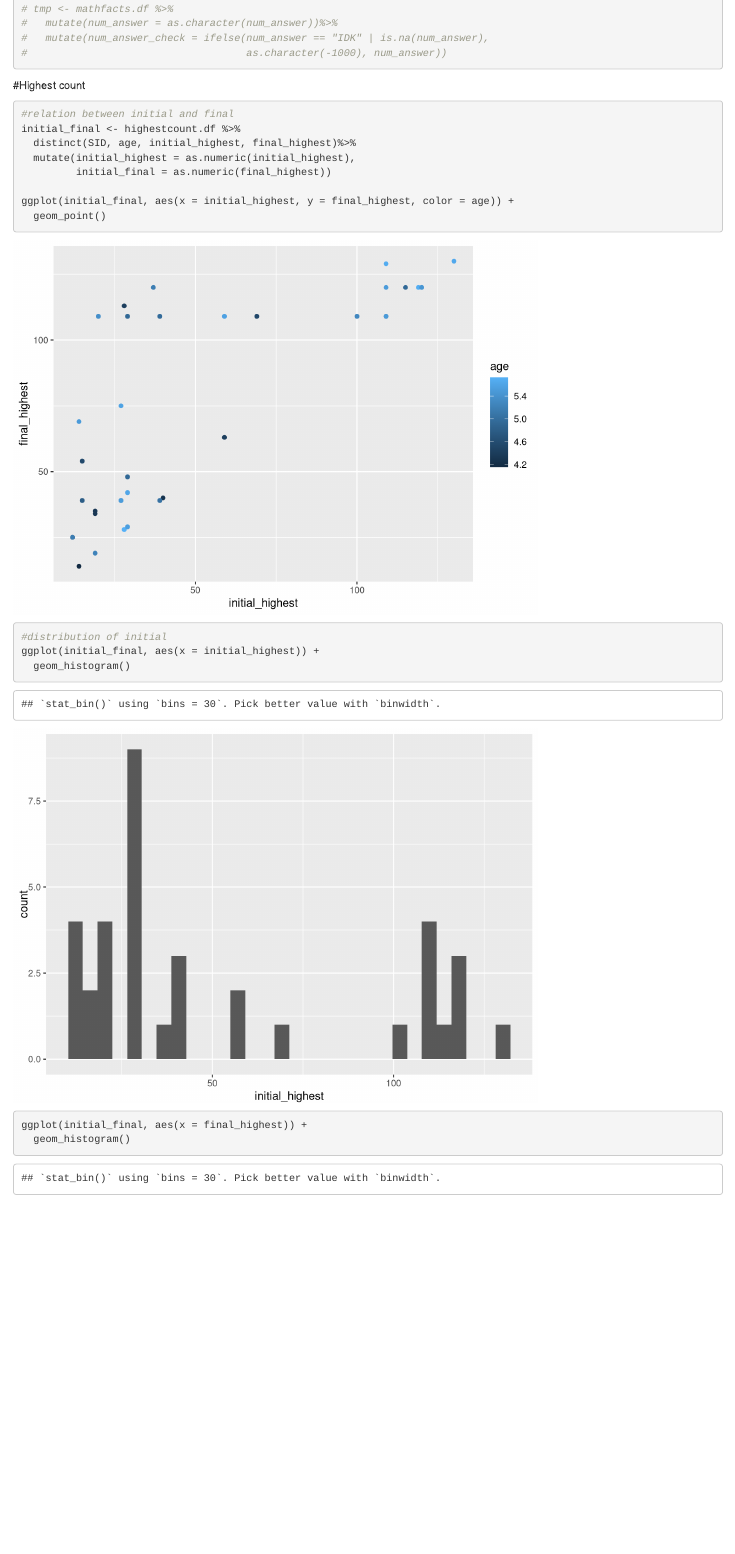
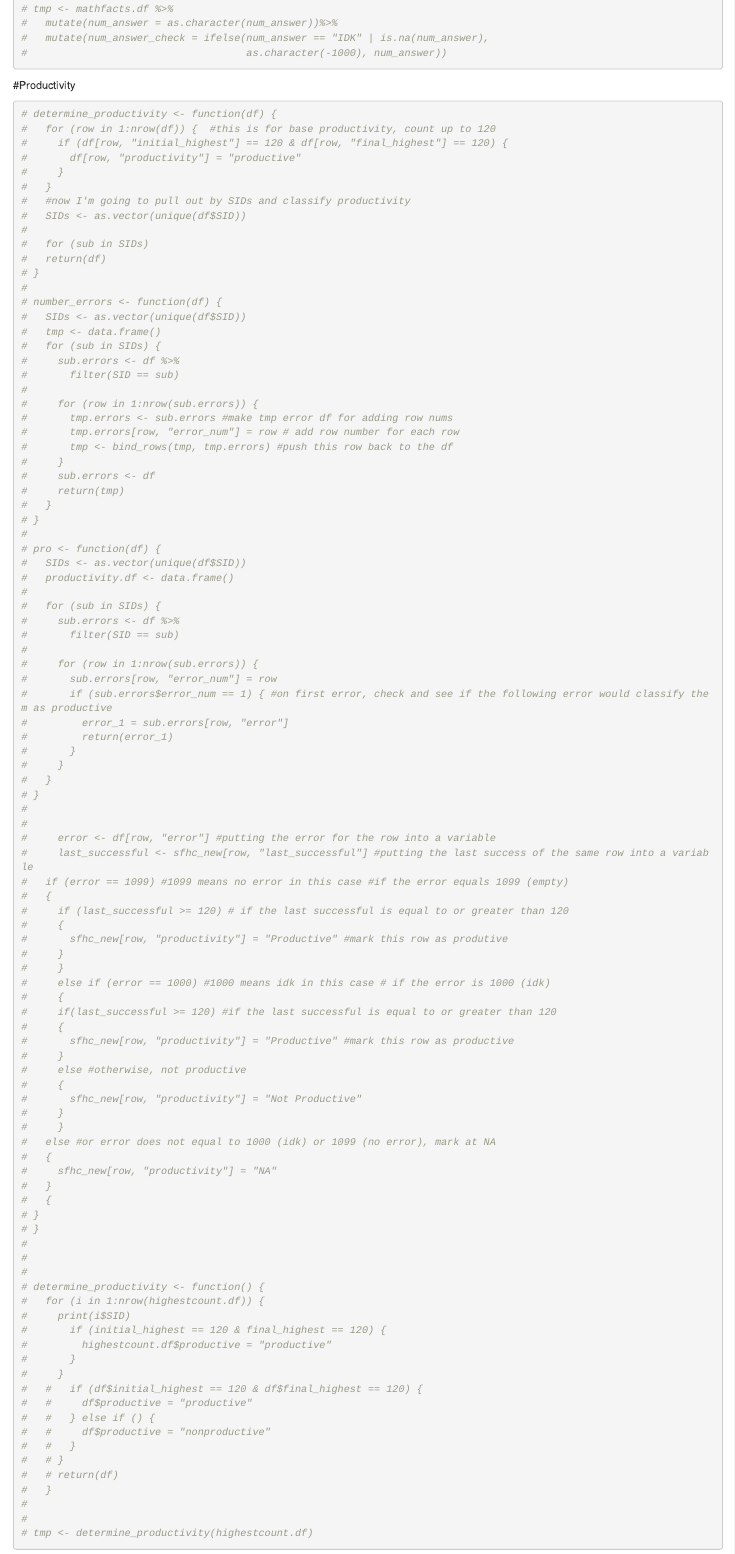
Before and after one commit to rosemschneider/sf_math, an R Markdown document (Analysis/sf-math_analysis.Rmd): the page in a window 1100 px wide, from 2720 px down. Rendered offline with R 4.5, knitr and Pandoc, with nearby package versions; some code elsewhere in the file could not run offline.

Commit message:
incorporated analysis

````diff
--- a/Analysis/sf-math_analysis.Rmd
+++ b/Analysis/sf-math_analysis.Rmd
@@ -155,17 +155,116 @@ nextnumber.df %<>%
 #                                    as.character(-1000), num_answer))
 ```
 
+#Productivity
+```{r}
+# determine_productivity <- function(df) {
+#   for (row in 1:nrow(df)) {  #this is for base productivity, count up to 120
+#     if (df[row, "initial_highest"] == 120 & df[row, "final_highest"] == 120) {
+#       df[row, "productivity"] = "productive"
+#     }
+#   }
+#   #now I'm going to pull out by SIDs and classify productivity
+#   SIDs <- as.vector(unique(df$SID))
+#
+#   for (sub in SIDs)
+#   return(df)
+# }
+#
+# number_errors <- function(df) {
+#   SIDs <- as.vector(unique(df$SID))
+#   tmp <- data.frame()
+#   for (sub in SIDs) {
+#     sub.errors <- df %>%
+#       filter(SID == sub)
+#
+#     for (row in 1:nrow(sub.errors)) {
+#       tmp.errors <- sub.errors #make tmp error df for adding row nums
+#       tmp.errors[row, "error_num"] = row # add row number for each row
+#       tmp <- bind_rows(tmp, tmp.errors) #push this row back to the df
+#     }
+#     sub.errors <- df
+#     return(tmp)
+#   }
+# }
+#
+# pro <- function(df) {
+#   SIDs <- as.vector(unique(df$SID))
+#   productivity.df <- data.frame()
+#
+#   for (sub in SIDs) {
+#     sub.errors <- df %>%
+#       filter(SID == sub)
+#
+#     for (row in 1:nrow(sub.errors)) {
+#       sub.errors[row, "error_num"] = row
+#       if (sub.errors$error_num == 1) { #on first error, check and see if the following error would classify them as productive
+#         error_1 = sub.errors[row, "error"]
+#         return(error_1)
+#       }
+#     }
+#   }
+# }
+#
+#
+#     error <- df[row, "error"] #putting the error for the row into a variable
+#     last_successful <- sfhc_new[row, "last_successful"] #putting the last success of the same row into a variable
+#   if (error == 1099) #1099 means no error in this case #if the error equals 1099 (empty)
+#   {
+#     if (last_successful >= 120) # if the last successful is equal to or greater than 120
+#     {
+#       sfhc_new[row, "productivity"] = "Productive" #mark this row as produtive
+#     }
+#     }
+#     else if (error == 1000) #1000 means idk in this case # if the error is 1000 (idk)
+#     {
+#     if(last_successful >= 120) #if the last successful is equal to or greater than 120
+#     {
+#       sfhc_new[row, "productivity"] = "Productive" #mark this row as productive
+#     }
+#     else #otherwise, not productive
+#     {
+#       sfhc_new[row, "productivity"] = "Not Productive"
+#     }
+#     }
+#   else #or error does not equal to 1000 (idk) or 1099 (no error), mark at NA
+#   {
+#     sfhc_new[row, "productivity"] = "NA"
+#   }
+#   {
+# }
+# }
+#
+#
+#
+# determine_productivity <- function() {
+#   for (i in 1:nrow(highestcount.df)) {
+#     print(i$SID)
+#       if (initial_highest == 120 & final_highest == 120) {
+#         highestcount.df$productive = "productive"
+#       }
+#     }
+#   #   if (df$initial_highest == 120 & df$final_highest == 120) {
+#   #     df$productive = "productive"
+#   #   } else if () {
+#   #     df$productive = "nonproductive"
+#   #   }
+#   # }
+#   # return(df)
+#   }
+#
+#
+# tmp <- determine_productivity(highestcount.df)
+```
+
 #Highest count
 ```{r}
 #relation between initial and final
 initial_final <- highestcount.df %>%
-  distinct(SID, age, initial_highest, final_highest)%>%
+  distinct(SID, age, initial_highest, final_highest, productive)%>%
   mutate(initial_highest = as.numeric(initial_highest),
          initial_final = as.numeric(final_highest))
 
-ggplot(initial_final, aes(x = initial_highest, y = final_highest, color = age)) +
+ggplot(initial_final, aes(x = initial_highest, y = final_highest, color = productive)) +
   geom_point()
 
 #distribution of initial
-ggplot(initial_final, aes(x = initial_highest)) +
-  geom_histogram()
@@ -172,3 +274 @@ ggplot(initial_final, aes(x = initial_highest)) +
 
-ggplot(initial_final, aes(x = final_highest)) +
-  geom_histogram()
````
Also changed, not shown: Analysis/sf-math_analysis.Rmd (6 more changed lines).
